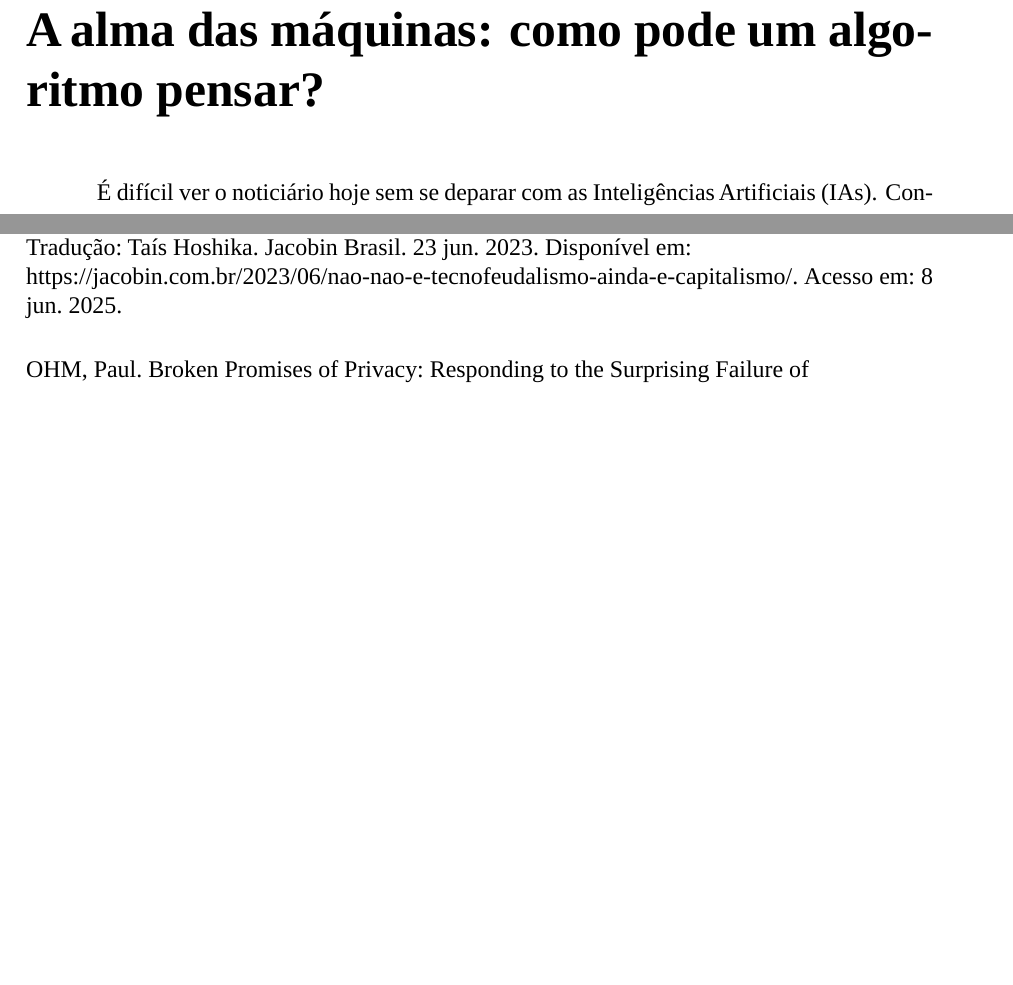
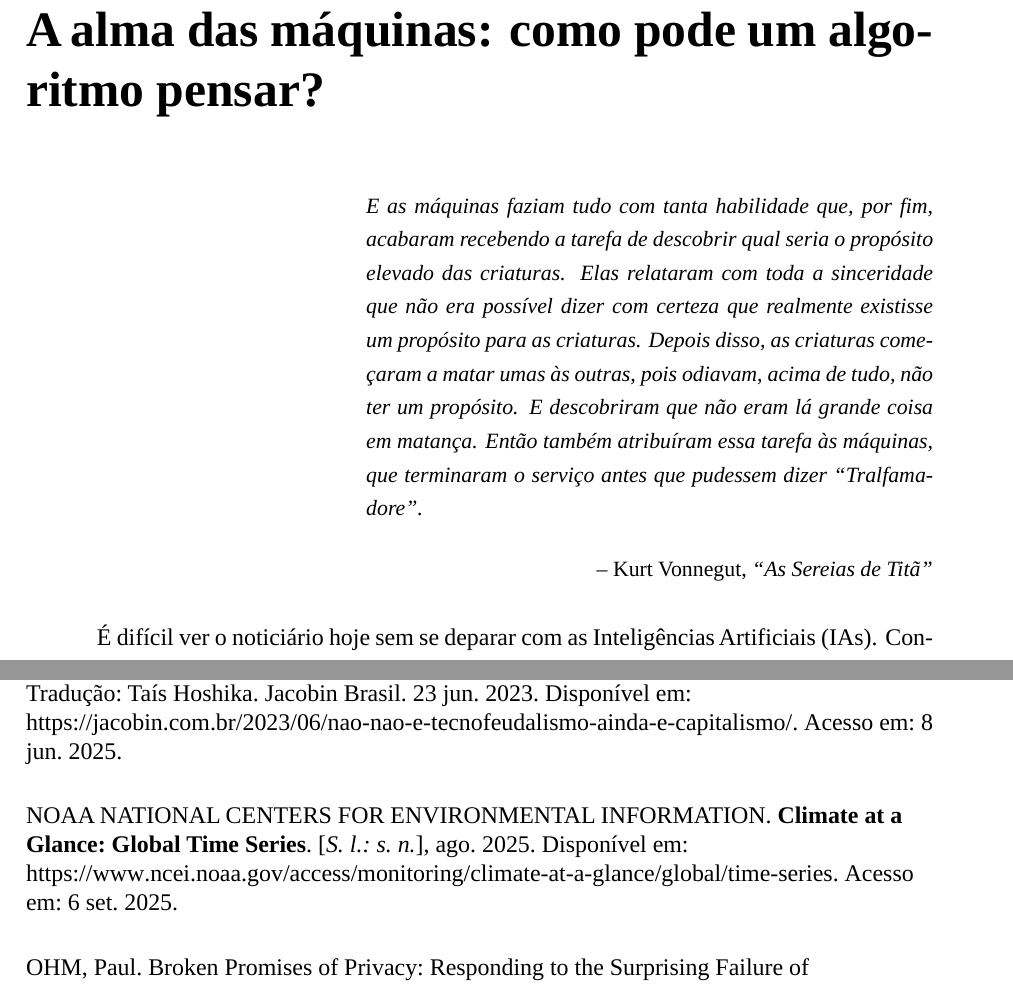
Before and after one commit to franpessoa/mono-em, a LaTeX document (main.tex, which reads 2.tex): two parts of pages 14 and 33 of 34 before the commit and two parts of pages 14 and 34 of 35 after it, joined at a grey line, cut so that both start at the same text, the shorter picture padded with empty space. Compiled offline with LuaLaTeX; a missing font is replaced by an installed copy or a similar font.

Commit message:
epígrafe cap. 2 + cit. NOAA

```diff
--- a/2.tex
+++ b/2.tex
@@ -1,4 +1,14 @@
 \chapter{A alma das máquinas: como pode um algoritmo pensar?}
+
+\epigraph{
+\justifying{\itshape
+    E as máquinas faziam tudo com tanta habilidade que, por fim, acabaram recebendo a tarefa de descobrir qual seria o propósito elevado das criaturas.
+    Elas relataram com toda a sinceridade que não era possível dizer com certeza que realmente existisse um propósito para as criaturas.
+    Depois disso, as criaturas começaram a matar umas às outras, pois odiavam, acima de tudo, não ter um propósito.
+    E descobriram que não eram lá grande coisa em matança.
+    Então também atribuíram essa tarefa às máquinas, que terminaram o serviço antes que pudessem dizer ``Tralfamadore''.
+}}
+    {-- Kurt Vonnegut, \textit{``As Sereias de Titã''}}
 É difícil ver o noticiário hoje sem se deparar com as Inteligências Artificiais (IAs).
 Contudo, entre o uso de ChatGPT para trabalhos escolares, trabalhadores preocupados com perder o emprego para uma máquina, e até alguns com medo da humanidade ser inteiramente aniquilada num apocalipse da era digital, o uso de IAs é tão mais comum quanto mais dissimulado.
 
```
Also changed, not shown: 2.bib (+8 -0 lines), out/main.pdf, 2.tex (6 more changed lines).
